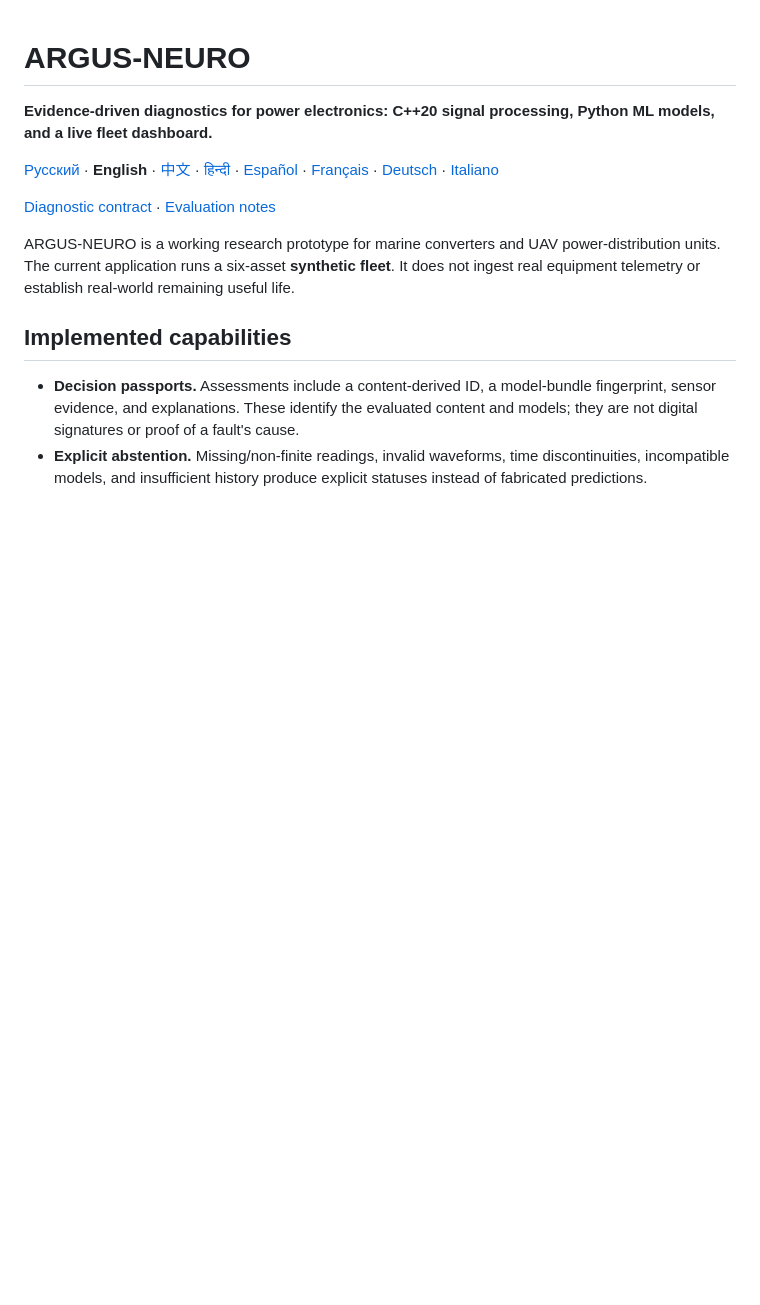
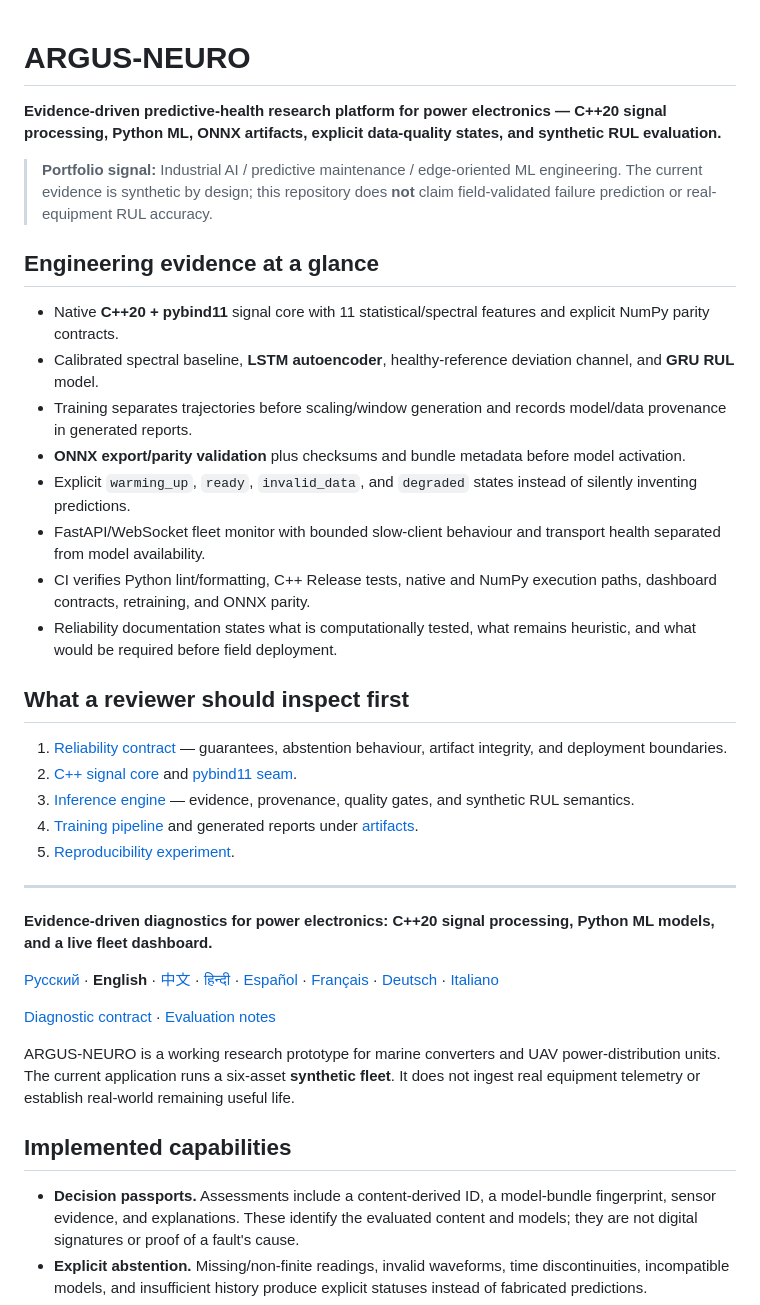
Before and after one commit to Anton-Sergeev-EA/ARGUS-NEURO, a Markdown page: README.en.md, the part around the change. Rendered like a GitHub page; blank space fills up the shorter version.

Commit message:
docs: sharpen hiring-manager technical positioning

```diff
--- a/README.en.md
+++ b/README.en.md
@@ -1,4 +1,29 @@
 # ARGUS-NEURO
+
+**Evidence-driven predictive-health research platform for power electronics — C++20 signal processing, Python ML, ONNX artifacts, explicit data-quality states, and synthetic RUL evaluation.**
+
+> **Portfolio signal:** Industrial AI / predictive maintenance / edge-oriented ML engineering. The current evidence is synthetic by design; this repository does **not** claim field-validated failure prediction or real-equipment RUL accuracy.
+
+## Engineering evidence at a glance
+
+- Native **C++20 + pybind11** signal core with 11 statistical/spectral features and explicit NumPy parity contracts.
+- Calibrated spectral baseline, **LSTM autoencoder**, healthy-reference deviation channel, and **GRU RUL** model.
+- Training separates trajectories before scaling/window generation and records model/data provenance in generated reports.
+- **ONNX export/parity validation** plus checksums and bundle metadata before model activation.
+- Explicit `warming_up`, `ready`, `invalid_data`, and `degraded` states instead of silently inventing predictions.
+- FastAPI/WebSocket fleet monitor with bounded slow-client behaviour and transport health separated from model availability.
+- CI verifies Python lint/formatting, C++ Release tests, native and NumPy execution paths, dashboard contracts, retraining, and ONNX parity.
+- Reliability documentation states what is computationally tested, what remains heuristic, and what would be required before field deployment.
+
+## What a reviewer should inspect first
+
+1. [Reliability contract](docs/RELIABILITY.md) — guarantees, abstention behaviour, artifact integrity, and deployment boundaries.
+2. [C++ signal core](cpp_core/src/signal_features.cpp) and [pybind11 seam](cpp_core/src/bindings.cpp).
+3. [Inference engine](python/argus/inference/engine.py) — evidence, provenance, quality gates, and synthetic RUL semantics.
+4. [Training pipeline](python/argus/training/) and generated reports under [artifacts](artifacts/).
+5. [Reproducibility experiment](experiments/2026-09-30_reliability/).
+
+---
 
 **Evidence-driven diagnostics for power electronics: C++20 signal processing, Python ML models, and a live fleet dashboard.**
 
```
